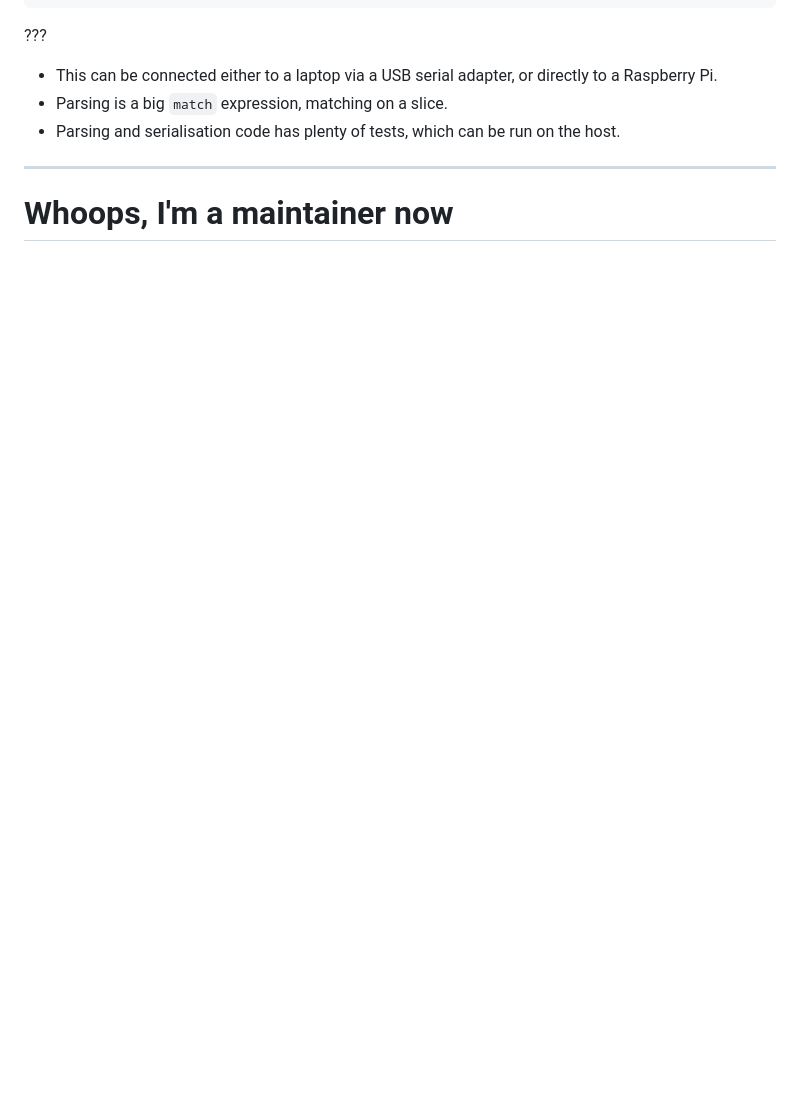
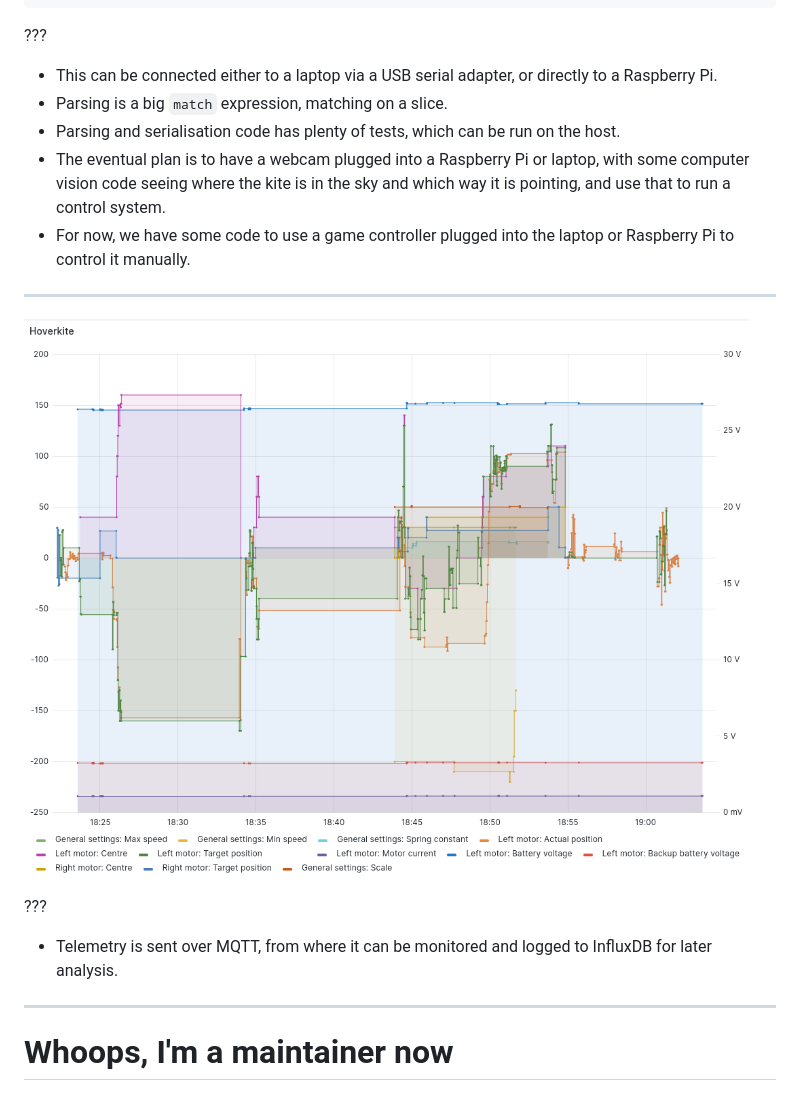
Before and after one commit to hoverkite/hoverkite, a Markdown page: docs/presentation/slides.md, the part around the change. Rendered like a GitHub page; pictures changed too: docs/presentation/telemetry.png (added); blank space fills up the shorter version.

Commit message:
Add screenshot of telemetry in Grafana.

```diff
--- a/docs/presentation/slides.md
+++ b/docs/presentation/slides.md
@@ -450,6 +450,20 @@ pub enum Command {
 - This can be connected either to a laptop via a USB serial adapter, or directly to a Raspberry Pi.
 - Parsing is a big `match` expression, matching on a slice.
 - Parsing and serialisation code has plenty of tests, which can be run on the host.
+- The eventual plan is to have a webcam plugged into a Raspberry Pi or laptop, with some computer
+  vision code seeing where the kite is in the sky and which way it is pointing, and use that to run
+  a control system.
+- For now, we have some code to use a game controller plugged into the laptop or Raspberry Pi to
+  control it manually.
+
+---
+
+![Telemetry in Grafana](telemetry.png)
+
+???
+
+- Telemetry is sent over MQTT, from where it can be monitored and logged to InfluxDB for later
+  analysis.
 
 ---
 
```
